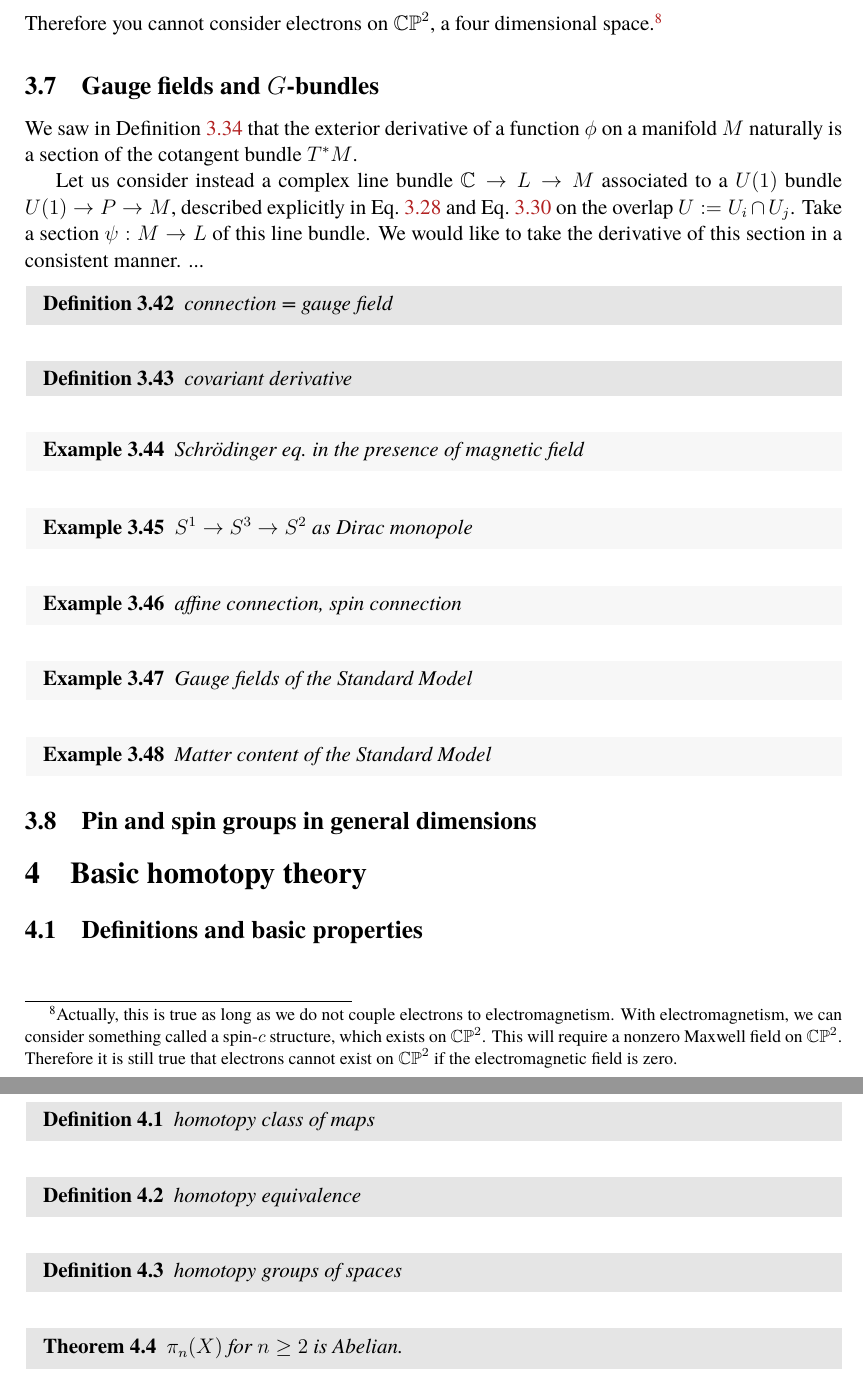
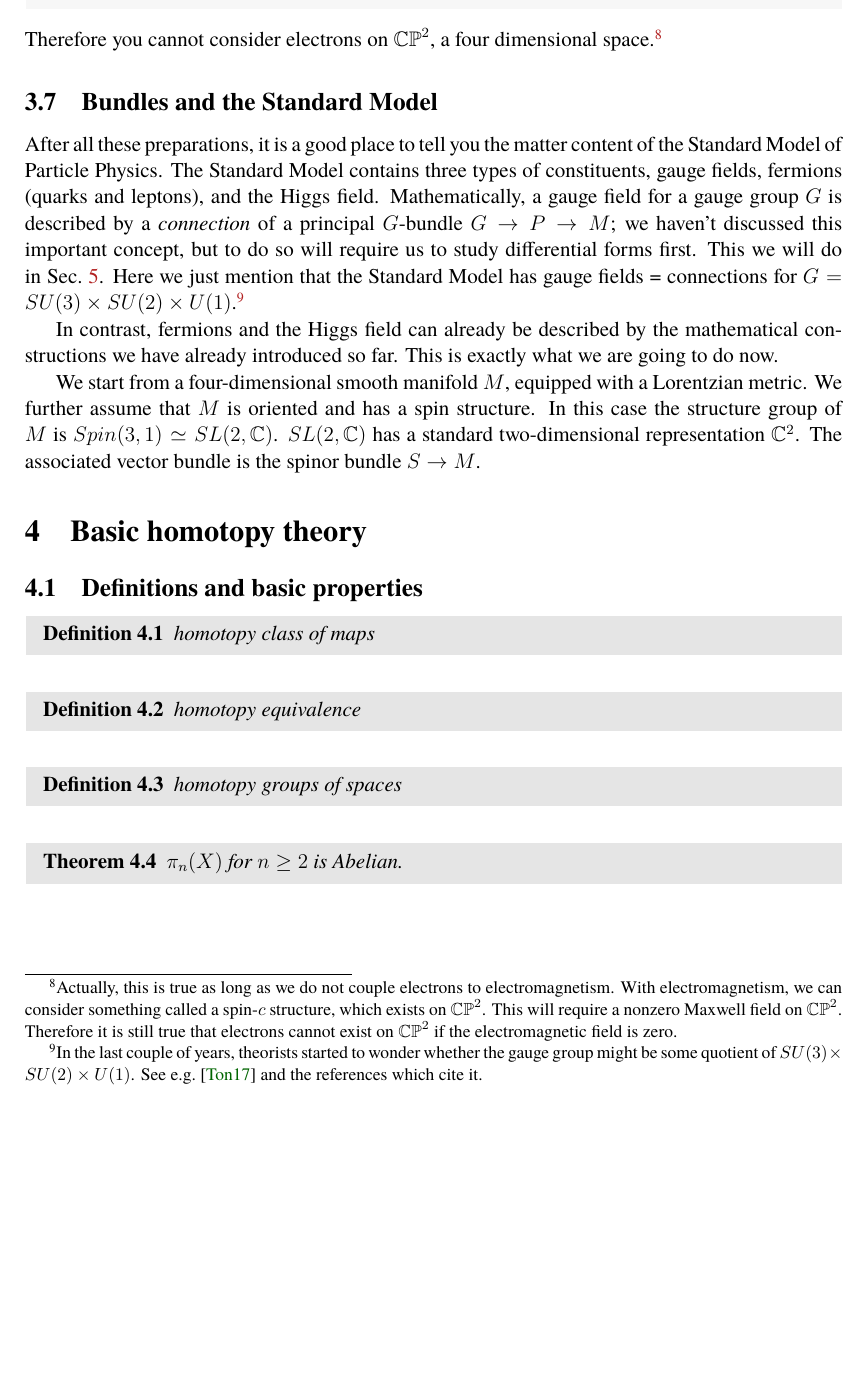
Before and after one commit to yujitach/alg-top-for-physicists, a LaTeX document (notes.tex): two parts of pages 39 and 40 of 44 before the commit and part of page 39 of 44 after it, the two joined at a grey line, cut so that both start at the same text, the shorter picture padded with empty space. Compiled offline with pdfLaTeX.

Commit message:
finally decided to postpone connections to Sec.5 ...

```diff
--- a/notes.tex
+++ b/notes.tex
@@ -2244,6 +2248,8 @@ which exists on $\CP^2$. This will require a nonzero Maxwell field on $\CP^2$.
 Therefore it is still true that electrons cannot exist on $\CP^2$
 if the electromagnetic field is zero.
 }
+
+\if0
 \subsection{Gauge fields and $G$-bundles}
 
 We saw in Definition~\ref{def:exterior-derivative} that
@@ -2255,4 +2261,3 @@ associated to a $U(1)$ bundle $U(1)\to P\to M$,
 described explicitly in Eq.~\ref{eq:U1-transition-function} and Eq.~\ref{eq:line-bundle-transition-function}
 on the overlap $U:=U_i\cap U_j$.
 Take a section $\psi:M\to L$ of this line bundle.
-We would like to take the derivative of this section in a consistent manner.
@@ -2261,3 +2269,60 @@ We would like to take the derivative of this section in a consistent manner.
+(b,v)\mapsto (b, g(b)v)
+\end{equation} on the overlap $b\in U_1\cap U_2$, where $g: U_1\cap U_2\to U(1)$.
+A section $\psi$ of $L\to M$ then gives two functions
+$\psi_1: U_1\to \bC$ and $\psi_2: U_2\to \bC$ satisfying \begin{equation}
+  \psi_2(b) = g(b) \psi_1(b). \label{eq:psi}
+\end{equation}
+
+Let us now consider \begin{equation}
+  d\psi_1 = \sum_a \frac{\partial \psi_1}{\partial x^a} dx^a
+\end{equation} on $U$ ; this is a local section of \begin{equation}
+  U_1 \times (\bC \otimes \bR^n). \label{eq:der1}
+\end{equation}
+Similarly, we have
+\begin{equation}
+  d\psi_2 = \sum_a \frac{\partial \psi_2}{\partial x'{}^a} dx'{}^a
+  \label{eq:dpsiprime}
+\end{equation} on $U_2$, which is a local section of \begin{equation}
+  U_2 \times (\bC \otimes \bR^n). \label{eq:der2}
+\end{equation}
+Here we relate the basis vectors $dx^a$ and $dx'{}^a$ on the overlap $U_1\cap U_2$
+as before by \eqref{eq:covariant}, so that we have \begin{equation}
+  d\psi_2= \sum_a \frac{\partial \psi_2}{\partial x^a} dx^a
+\end{equation}
+on the overlap.
+
+In view of \eqref{eq:der1} and \eqref{eq:der2},
+it seems reasonable to try to let the derivative of $\psi$ to be a section of $L\otimes T^*M$.
+Such a section corresponds to $\varpi_1: U_1\to \bC\times \bR^n$
+and $\varpi_2: U_2\to \bC \otimes \bR^n$ related by \begin{equation}
+  \varpi_2(b) = g(b) \varpi_1(b)
+\end{equation} over the overlap $U_1\cap U_2$.
+
+Plugging \eqref{eq:psi} in \eqref{dpsiprime}, we find instead \begin{equation}
+d\psi_2 = d (g\psi_1) = (dg ) \psi_1 + g d\psi_1.
+\end{equation} with an additional first term.
+To remedy the situation,
+we introduce local sections
+$A_1: U_1\to \bR^n$, $A_2:U_2\to \bR^n$ of the cotangent bundle on the patches,
+given more explicitly by \begin{equation}
+  A_1 = \sum_a (A_1)_a dx^a, \qquad A_2 = \sum_a (A_2)_{'a} dx'{}^a,
+\end{equation}
+which we demand to be related by \begin{equation}
+  A_2 = A_1 + g^{-1} dg.\label{eq:AA}
+\end{equation}
+We also define \begin{equation}
+  D\psi_1 = d\psi_1 + \ii A_1 \psi_1, \qquad D\psi_2 = d\psi_2 + \ii A_2 \psi_2.
+\end{equation}
+We can check that $D\psi_1$ and $D\psi_2$ are related by \begin{equation}
+  D\psi_2 = g D\psi_1,
+\end{equation} as we wanted.
+
+Consider the simpler case of $U=U_1=U_2$ with the same coordinate system,
+where $x^a=x'{}^a$.
+Let us also write $g: U\to U(1)$ as $g(b)=e^{i\theta(b)}$.
+Then we have \begin{equation}
+A_2
+\end{equation}
 \begin{definition}
 connection = gauge field
 \end{definition}
@@ -2285,8 +2350,45 @@ Gauge fields of the Standard Model
 \begin{example}
 Matter content of the Standard Model
 \end{example}
-
-\subsection{Pin and spin groups in general dimensions}
+\fi
+
+\subsection{Bundles and the Standard Model}
+
+After all these preparations, it is a good place to tell you the matter content of the Standard Model of Particle Physics.
+The Standard Model contains three types of constituents,
+%\begin{itemize}
+  %\item
+  gauge fields,
+  %\item
+  fermions (quarks and leptons), and
+  %\item
+  the Higgs field.
+%\end{itemize}
+Mathematically, a gauge field for a gauge group $G$ is described by
+a \emph{connection} of a principal $G$-bundle $G\to P\to M$;
+we haven't discussed this important concept,
+but to do so will require us to study differential forms first.
+This we will do in Sec.~\ref{sec:deRham}.
+Here we just mention that the Standard Model has
+gauge fields = connections for $G=SU(3)\times SU(2)\times U(1)$.\footnote{%
+In the last couple of years, theorists started to wonder whether the gauge
+group might be some quotient of $SU(3)\times SU(2)\times U(1)$.
+See e.g.~\cite{Tong:2017oea} and the references which cite it.
+}
+
+In contrast, fermions and the Higgs field can already be described by the
+mathematical constructions we have already introduced so far.
+This is exactly what we are going to do now.
+
+We start from a four-dimensional smooth manifold $M$,
+equipped with a Lorentzian metric.
+We further assume that $M$ is oriented and has a spin structure.
+In this case the structure group of $M$ is $Spin(3,1)\simeq SL(2,\bC)$.
+$SL(2,\bC)$ has a standard two-dimensional representation $\bC^2$.
+The associated vector bundle is the spinor bundle $S\to M$.
+
+
+%\subsection{Pin and spin groups in general dimensions}
 
 
 
```
Also changed, not shown: ref.bib (+13 -0 lines), notes.tex (13 more changed lines).
